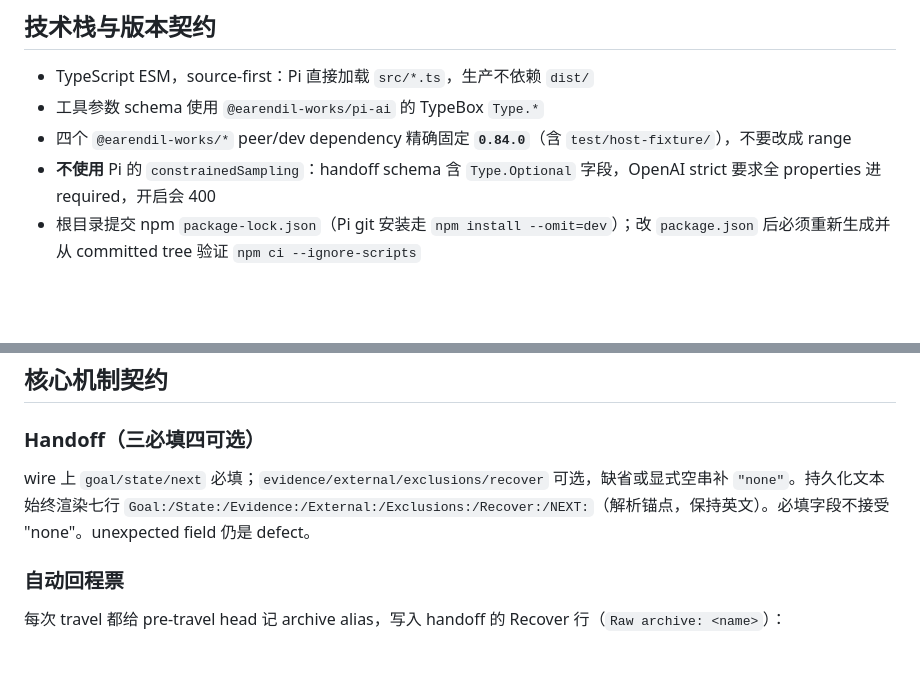
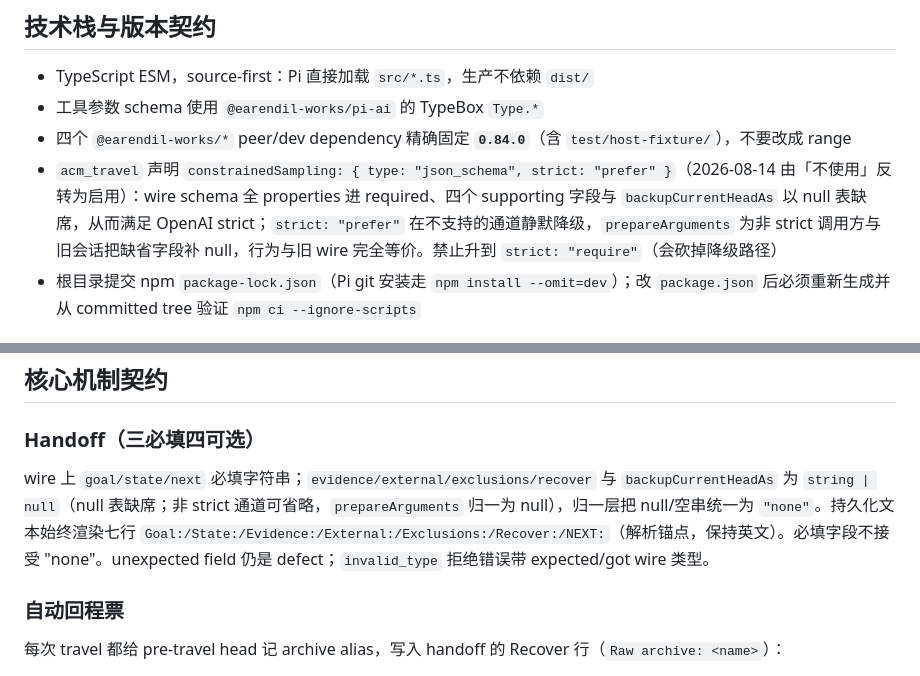
Before and after one commit to KorenKrita/pi-context, a Markdown page: AGENTS.md, 2 parts joined by grey strips. Drawn GitHub-style; blank space fills up the shorter version.

Commit message:
docs: record the strict JSON-schema reversal and null-for-absence wire shape
AGENTS.md still forbade constrainedSampling and described the optional
supporting fields as omission-based; both statements predate 6cab47e8.
Record the new decision: prefer-level json_schema constrained sampling,
all-required wire with null for absence, prepareArguments normalization
for non-strict channels, and expected/got rejection details.

```diff
--- a/AGENTS.md
+++ b/AGENTS.md
@@ -32,7 +32,7 @@ boundary ledger 记录了 202 个真实 user-request boundary、0 次真实 fold
 - TypeScript ESM，source-first：Pi 直接加载 `src/*.ts`，生产不依赖 `dist/`
 - 工具参数 schema 使用 `@earendil-works/pi-ai` 的 TypeBox `Type.*`
 - 四个 `@earendil-works/*` peer/dev dependency 精确固定 **`0.84.0`**（含 `test/host-fixture/`），不要改成 range
-- **不使用** Pi 的 `constrainedSampling`：handoff schema 含 `Type.Optional` 字段，OpenAI strict 要求全 properties 进 required，开启会 400
+- `acm_travel` 声明 `constrainedSampling: { type: "json_schema", strict: "prefer" }`（2026-08-14 由「不使用」反转为启用）：wire schema 全 properties 进 required、四个 supporting 字段与 `backupCurrentHeadAs` 以 null 表缺席，从而满足 OpenAI strict；`strict: "prefer"` 在不支持的通道静默降级，`prepareArguments` 为非 strict 调用方与旧会话把缺省字段补 null，行为与旧 wire 完全等价。禁止升到 `strict: "require"`（会砍掉降级路径）
 - 根目录提交 npm `package-lock.json`（Pi git 安装走 `npm install --omit=dev`）；改 `package.json` 后必须重新生成并从 committed tree 验证 `npm ci --ignore-scripts`
 
 ## 架构
@@ -71,7 +71,7 @@ CI 用 `--check` 校验一致性。没有 SKILL.md、没有 references/、没有
 
 ### Handoff（三必填四可选）
 
-wire 上 `goal/state/next` 必填；`evidence/external/exclusions/recover` 可选，缺省或显式空串补 `"none"`。持久化文本始终渲染七行 `Goal:/State:/Evidence:/External:/Exclusions:/Recover:/NEXT:`（解析锚点，保持英文）。必填字段不接受 "none"。unexpected field 仍是 defect。
+wire 上 `goal/state/next` 必填字符串；`evidence/external/exclusions/recover` 与 `backupCurrentHeadAs` 为 `string | null`（null 表缺席；非 strict 通道可省略，`prepareArguments` 归一为 null），归一层把 null/空串统一为 `"none"`。持久化文本始终渲染七行 `Goal:/State:/Evidence:/External:/Exclusions:/Recover:/NEXT:`（解析锚点，保持英文）。必填字段不接受 "none"。unexpected field 仍是 defect；`invalid_type` 拒绝错误带 expected/got wire 类型。
 
 ### 自动回程票
 
```
